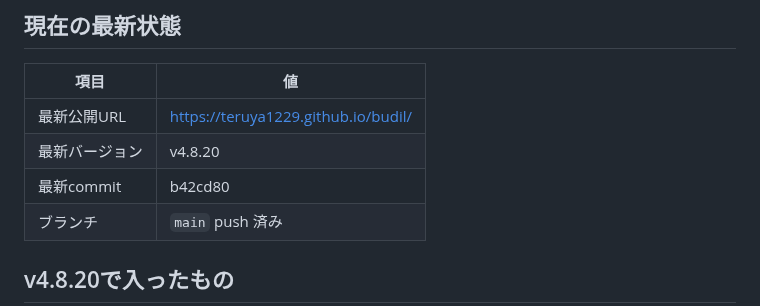
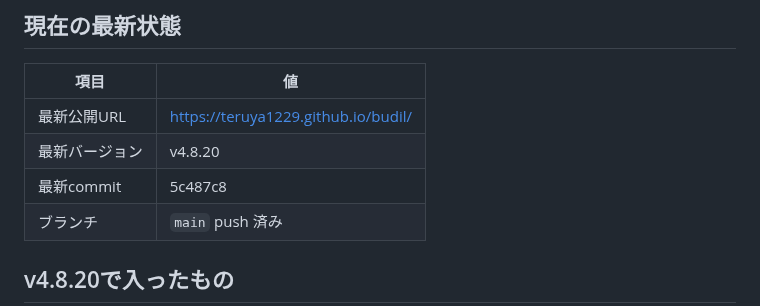
Before and after one commit to teruya1229/budil, a Markdown page: handoff.md, the part around the change. Drawn GitHub-style.

Commit message:
Update handoff commit hash for v4.8.20
Co-authored-by: Cursor <cursoragent@cursor.com>

```diff
--- a/handoff.md
+++ b/handoff.md
@@ -17,7 +17,7 @@
 |------|-----|
 | 最新公開URL | https://teruya1229.github.io/budil/ |
 | 最新バージョン | v4.8.20 |
-| 最新commit | b42cd80 |
+| 最新commit | 5c487c8 |
 | ブランチ | `main` push 済み |
 
 ## v4.8.20で入ったもの
```
